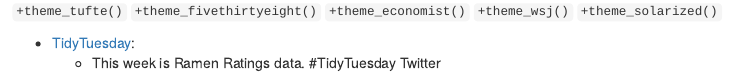
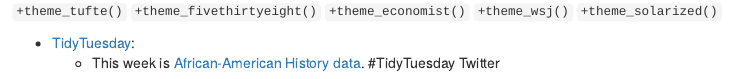
Before and after one commit to DeisData/summer-of-r, an R Markdown document (DataVisualizationWithggplot1.Rmd): the page in a window 1100 px wide, from 3050 px down. Rendered offline with R 4.5, knitr and Pandoc, with nearby package versions; some code elsewhere in the file could not run offline.

Commit message:
Update DataVisualizationWithggplot1.Rmd

````diff
--- a/DataVisualizationWithggplot1.Rmd
+++ b/DataVisualizationWithggplot1.Rmd
@@ -184,6 +184,6 @@ If you would like to play with other themes, try the ggthemes package!
 ```+theme_wsj()```
 ```+theme_solarized()```
 
-* [TidyTuesday](https://github.com/rfordatascience/tidytuesday):
-  * This week is Ramen Ratings data. #TidyTuesday Twitter
+* [TidyTuesday](https://github.com/rfordatascience/tidytuesday/blob/master/README.md):
+  * This week is [African-American History data](https://github.com/rfordatascience/tidytuesday/blob/master/data/2020/2020-06-16/readme.md). #TidyTuesday Twitter
 ```{r #TidyTuesday}
````
Also changed, not shown: DataVisualizationWithggplot1.Rmd (3 more changed lines).
